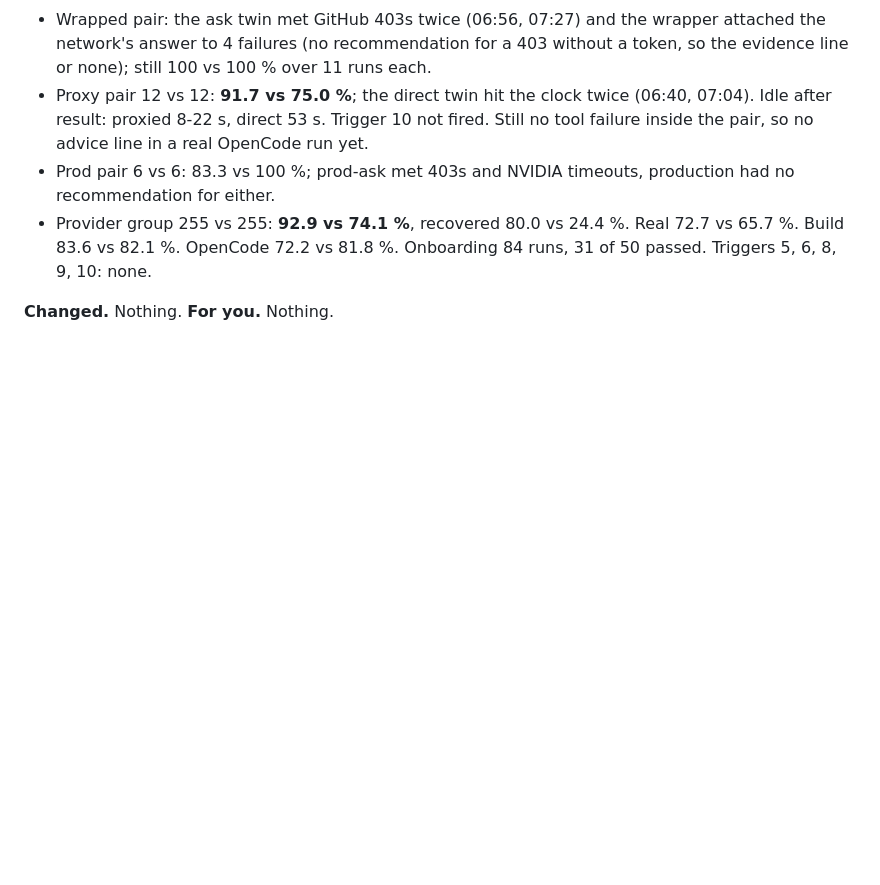
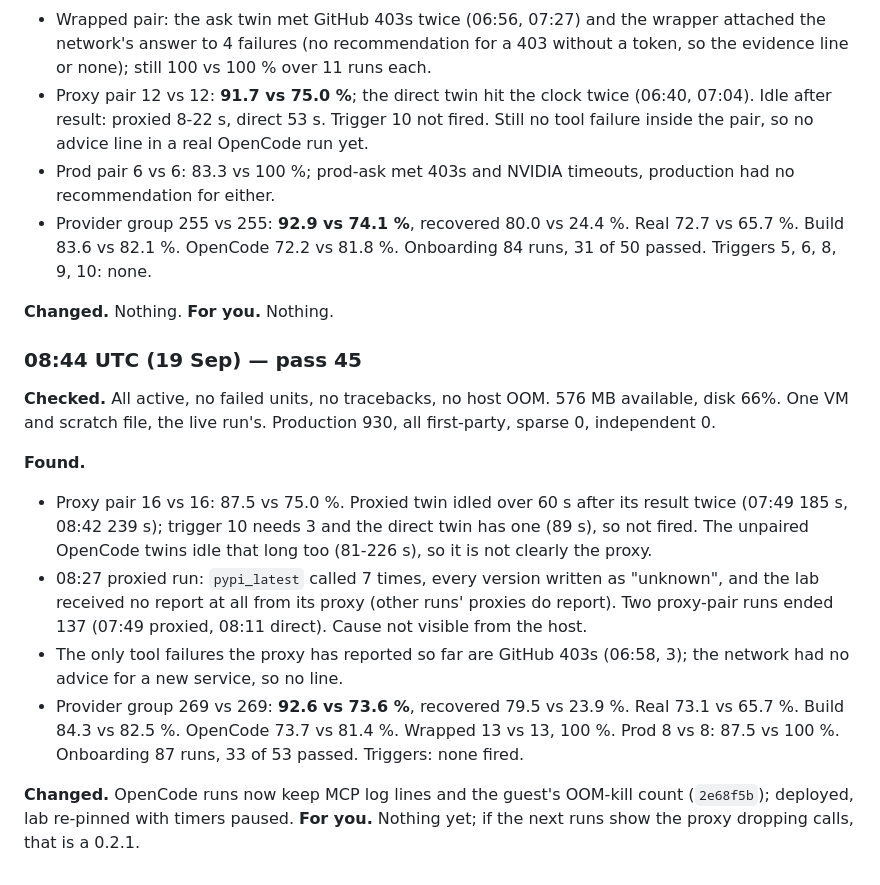
Before and after one commit to FailEcho/failecho, a Markdown page: docs/day-2026-09-17.md, the part around the change. Rendered like a GitHub page; blank space fills up the shorter version.

Commit message:
Day log: pass 45
Co-Authored-By: Claude Opus 5 <noreply@anthropic.com>
Claude-Session: https://claude.ai/code/session_01Gz4tFBkK1ozoCTDVxS36j8

```diff
--- a/docs/day-2026-09-17.md
+++ b/docs/day-2026-09-17.md
@@ -1257,3 +1257,30 @@ MB available, disk 66%. One VM and scratch file, the live run's. Canary
   Onboarding 84 runs, 31 of 50 passed. Triggers 5, 6, 8, 9, 10: none.
 
 **Changed.** Nothing. **For you.** Nothing.
+
+### 08:44 UTC (19 Sep) — pass 45
+
+**Checked.** All active, no failed units, no tracebacks, no host OOM. 576
+MB available, disk 66%. One VM and scratch file, the live run's.
+Production 930, all first-party, sparse 0, independent 0.
+
+**Found.**
+- Proxy pair 16 vs 16: 87.5 vs 75.0 %. Proxied twin idled over 60 s after
+  its result twice (07:49 185 s, 08:42 239 s); trigger 10 needs 3 and the
+  direct twin has one (89 s), so not fired. The unpaired OpenCode twins
+  idle that long too (81-226 s), so it is not clearly the proxy.
+- 08:27 proxied run: `pypi_latest` called 7 times, every version written
+  as "unknown", and the lab received no report at all from its proxy
+  (other runs' proxies do report). Two proxy-pair runs ended 137 (07:49
+  proxied, 08:11 direct). Cause not visible from the host.
+- The only tool failures the proxy has reported so far are GitHub 403s
+  (06:58, 3); the network had no advice for a new service, so no line.
+- Provider group 269 vs 269: **92.6 vs 73.6 %**, recovered 79.5 vs 23.9 %.
+  Real 73.1 vs 65.7 %. Build 84.3 vs 82.5 %. OpenCode 73.7 vs 81.4 %.
+  Wrapped 13 vs 13, 100 %. Prod 8 vs 8: 87.5 vs 100 %. Onboarding 87
+  runs, 33 of 53 passed. Triggers: none fired.
+
+**Changed.** OpenCode runs now keep MCP log lines and the guest's
+OOM-kill count (`2e68f5b`); deployed, lab re-pinned with timers paused.
+**For you.** Nothing yet; if the next runs show the proxy dropping calls,
+that is a 0.2.1.
```
